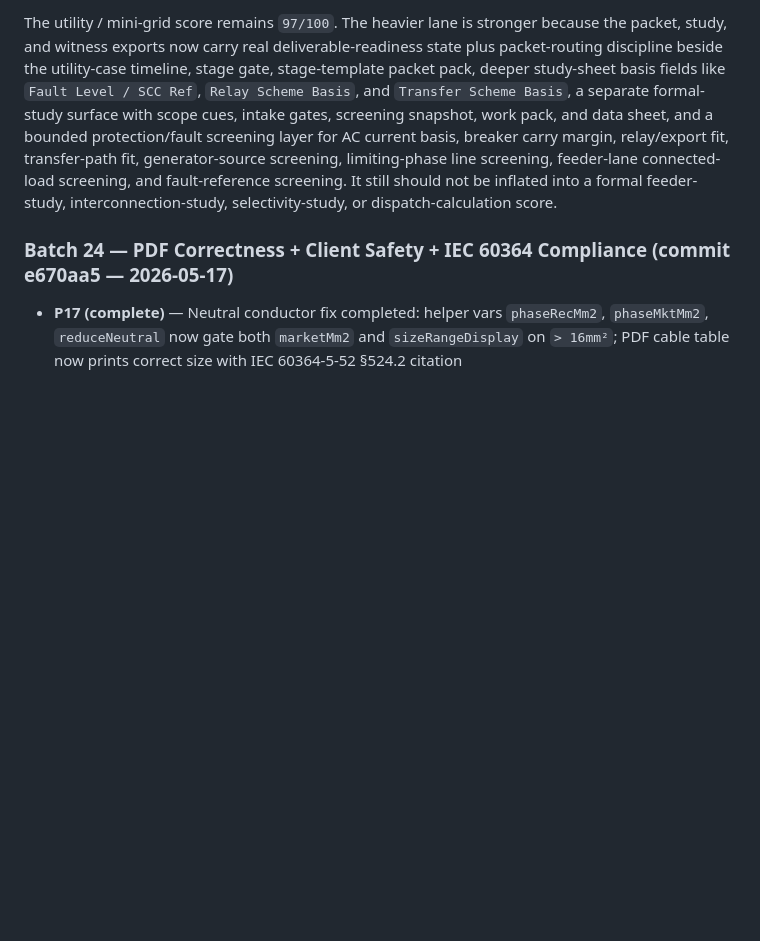
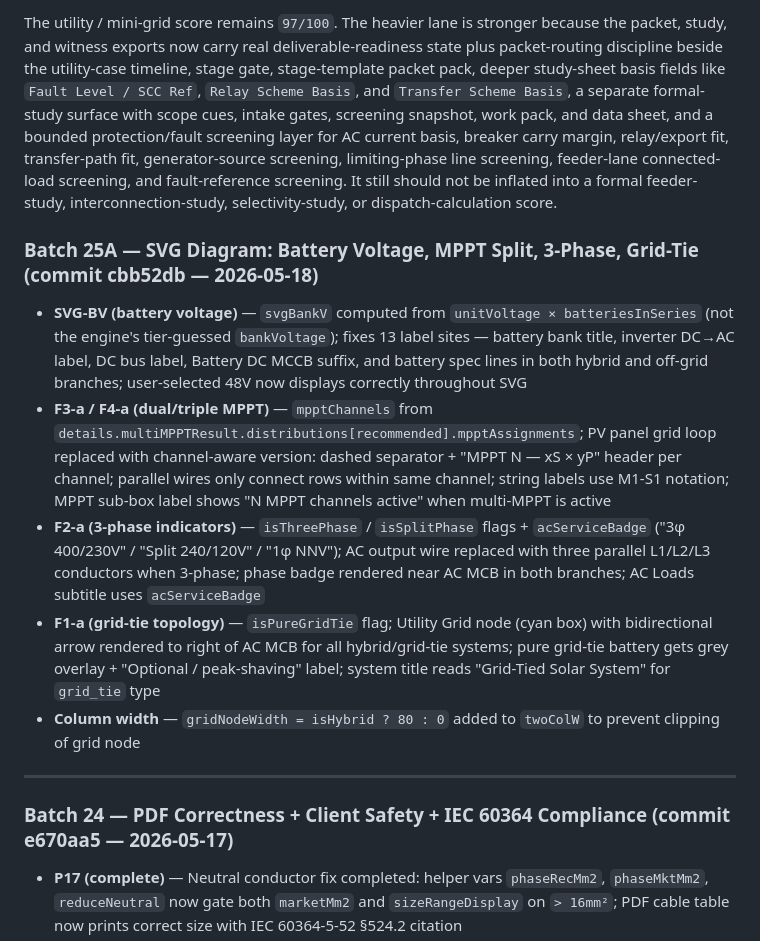
Before and after one commit to Leebartea/Photovoltaic, a Markdown page: Helpful Md/01_Overview/PRODUCT_STATUS_SCORECARD.md, the part around the change. GitHub-like rendering; blank space fills up the shorter version.

Commit message:
Docs: update BATCH_ROADMAP + SCORECARD for Batch 25A

```diff
--- a/Helpful Md/01_Overview/PRODUCT_STATUS_SCORECARD.md
+++ b/Helpful Md/01_Overview/PRODUCT_STATUS_SCORECARD.md
@@ -160,6 +160,16 @@ Honest wording:
 That is why the score is `98/100` for commercial standard instead of `100/100`.
 
 The utility / mini-grid score remains `97/100`. The heavier lane is stronger because the packet, study, and witness exports now carry real deliverable-readiness state plus packet-routing discipline beside the utility-case timeline, stage gate, stage-template packet pack, deeper study-sheet basis fields like `Fault Level / SCC Ref`, `Relay Scheme Basis`, and `Transfer Scheme Basis`, a separate formal-study surface with scope cues, intake gates, screening snapshot, work pack, and data sheet, and a bounded protection/fault screening layer for AC current basis, breaker carry margin, relay/export fit, transfer-path fit, generator-source screening, limiting-phase line screening, feeder-lane connected-load screening, and fault-reference screening. It still should not be inflated into a formal feeder-study, interconnection-study, selectivity-study, or dispatch-calculation score.
+
+### Batch 25A — SVG Diagram: Battery Voltage, MPPT Split, 3-Phase, Grid-Tie (commit cbb52db — 2026-05-18)
+
+- **SVG-BV (battery voltage)** — `svgBankV` computed from `unitVoltage × batteriesInSeries` (not the engine's tier-guessed `bankVoltage`); fixes 13 label sites — battery bank title, inverter DC→AC label, DC bus label, Battery DC MCCB suffix, and battery spec lines in both hybrid and off-grid branches; user-selected 48V now displays correctly throughout SVG
+- **F3-a / F4-a (dual/triple MPPT)** — `mpptChannels` from `details.multiMPPTResult.distributions[recommended].mpptAssignments`; PV panel grid loop replaced with channel-aware version: dashed separator + "MPPT N — xS × yP" header per channel; parallel wires only connect rows within same channel; string labels use M1-S1 notation; MPPT sub-box label shows "N MPPT channels active" when multi-MPPT is active
+- **F2-a (3-phase indicators)** — `isThreePhase` / `isSplitPhase` flags + `acServiceBadge` ("3φ 400/230V" / "Split 240/120V" / "1φ NNV"); AC output wire replaced with three parallel L1/L2/L3 conductors when 3-phase; phase badge rendered near AC MCB in both branches; AC Loads subtitle uses `acServiceBadge`
+- **F1-a (grid-tie topology)** — `isPureGridTie` flag; Utility Grid node (cyan box) with bidirectional arrow rendered to right of AC MCB for all hybrid/grid-tie systems; pure grid-tie battery gets grey overlay + "Optional / peak-shaving" label; system title reads "Grid-Tied Solar System" for `grid_tie` type
+- **Column width** — `gridNodeWidth = isHybrid ? 80 : 0` added to `twoColW` to prevent clipping of grid node
+
+---
 
 ### Batch 24 — PDF Correctness + Client Safety + IEC 60364 Compliance (commit e670aa5 — 2026-05-17)
 
```
Also changed, not shown: Helpful Md/11_Developer_Reference/BATCH_ROADMAP.md (+2 -1 lines).
